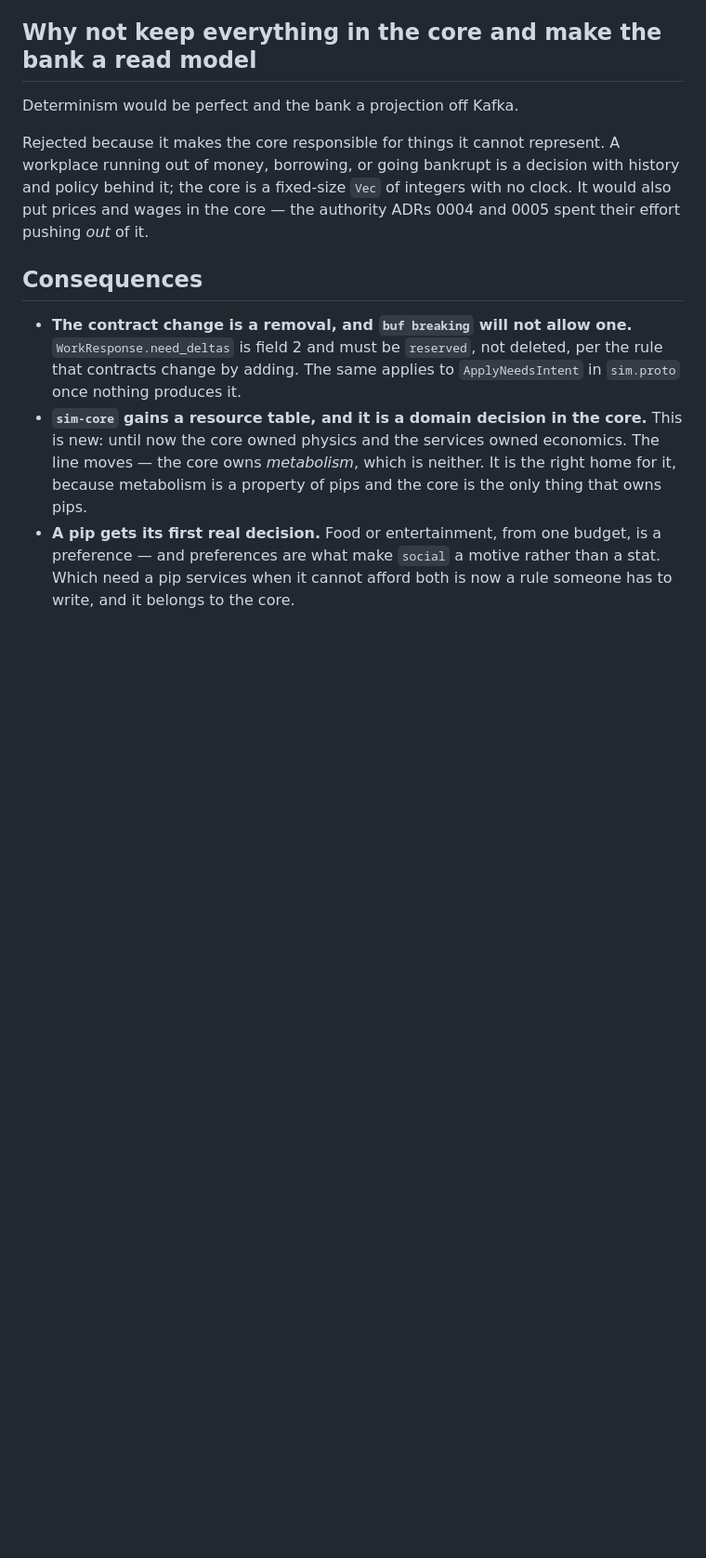
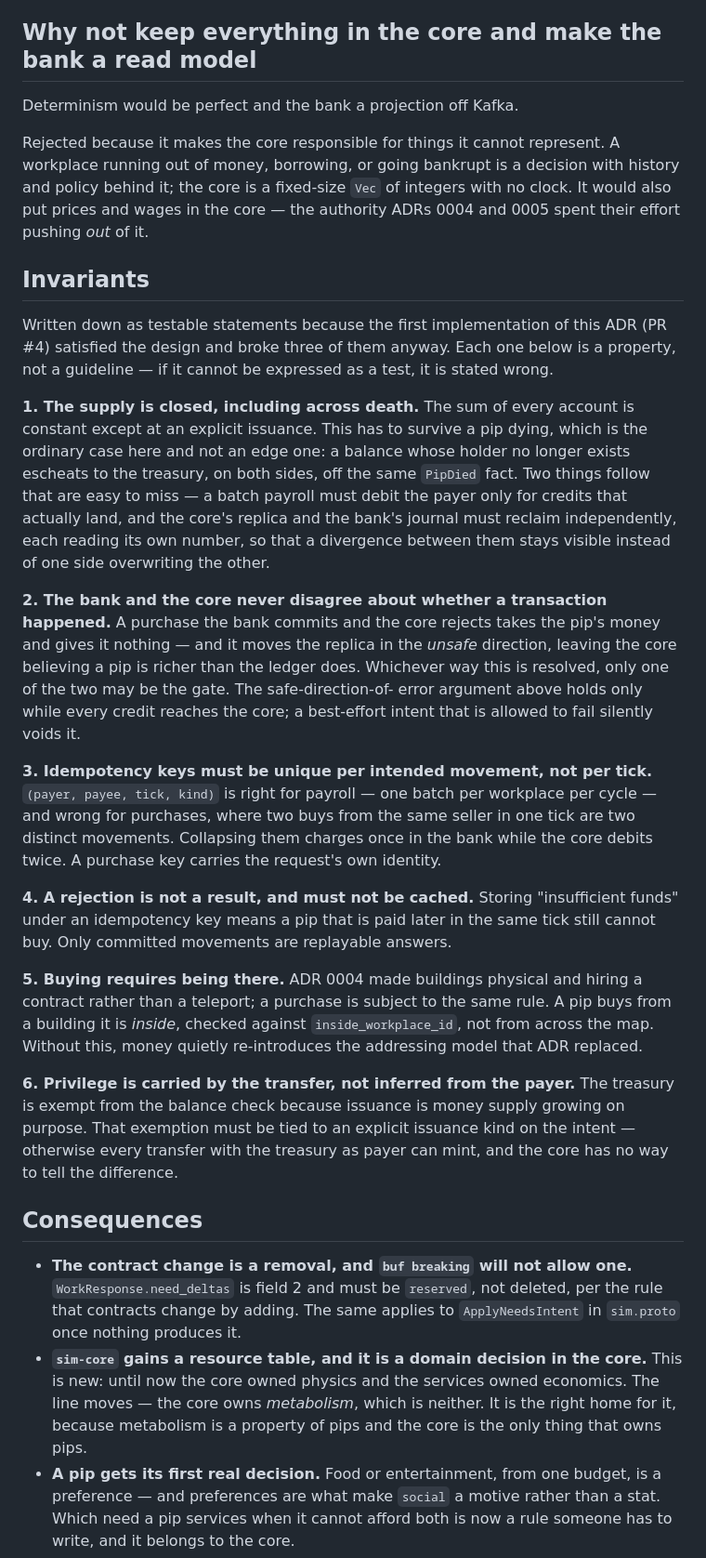
Before and after one commit to teceer/pipsim, a Markdown page: docs/adr/0006-work-pays-money-and-the-ledger-is-a-service.md, the part around the change. Shown at 93% size. GitHub-like rendering; blank space fills up the shorter version.

Commit message:
📚 docs(adr): state ADR 0006's money invariants as testable properties
The first implementation (#4) followed the design and still broke three
of the properties the design exists to guarantee, because the ADR
described the shape of the system without ever stating what must always
be true of it.

Six invariants, each written so it can be a test rather than a habit:
the supply stays closed across death, the bank and the core never
disagree about whether a transaction happened, idempotency keys are
unique per movement and not per tick, a rejection is not a cacheable
result, buying requires physical presence per ADR 0004, and the
privilege to mint is carried by the transfer rather than inferred from
the payer being the treasury.

Three of these were gaps in this document, not mistakes in #4 — the
implementation had no way to know about the presence check or the
purchase key, because neither was written down.

```diff
--- a/docs/adr/0006-work-pays-money-and-the-ledger-is-a-service.md
+++ b/docs/adr/0006-work-pays-money-and-the-ledger-is-a-service.md
@@ -181,6 +181,52 @@ history and policy behind it; the core is a fixed-size `Vec` of integers with no
 clock. It would also put prices and wages in the core — the authority ADRs 0004
 and 0005 spent their effort pushing *out* of it.
 
+## Invariants
+
+Written down as testable statements because the first implementation of this
+ADR (PR #4) satisfied the design and broke three of them anyway. Each one below
+is a property, not a guideline — if it cannot be expressed as a test, it is
+stated wrong.
+
+**1. The supply is closed, including across death.** The sum of every account
+is constant except at an explicit issuance. This has to survive a pip dying,
+which is the ordinary case here and not an edge one: a balance whose holder no
+longer exists escheats to the treasury, on both sides, off the same `PipDied`
+fact. Two things follow that are easy to miss — a batch payroll must debit the
+payer only for credits that actually land, and the core's replica and the bank's
+journal must reclaim independently, each reading its own number, so that a
+divergence between them stays visible instead of one side overwriting the other.
+
+**2. The bank and the core never disagree about whether a transaction
+happened.** A purchase the bank commits and the core rejects takes the pip's
+money and gives it nothing — and it moves the replica in the *unsafe* direction,
+leaving the core believing a pip is richer than the ledger does. Whichever way
+this is resolved, only one of the two may be the gate. The safe-direction-of-
+error argument above holds only while every credit reaches the core; a
+best-effort intent that is allowed to fail silently voids it.
+
+**3. Idempotency keys must be unique per intended movement, not per tick.**
+`(payer, payee, tick, kind)` is right for payroll — one batch per workplace per
+cycle — and wrong for purchases, where two buys from the same seller in one tick
+are two distinct movements. Collapsing them charges once in the bank while the
+core debits twice. A purchase key carries the request's own identity.
+
+**4. A rejection is not a result, and must not be cached.** Storing
+"insufficient funds" under an idempotency key means a pip that is paid later in
+the same tick still cannot buy. Only committed movements are replayable answers.
+
+**5. Buying requires being there.** ADR 0004 made buildings physical and hiring
+a contract rather than a teleport; a purchase is subject to the same rule. A pip
+buys from a building it is *inside*, checked against `inside_workplace_id`, not
+from across the map. Without this, money quietly re-introduces the addressing
+model that ADR replaced.
+
+**6. Privilege is carried by the transfer, not inferred from the payer.** The
+treasury is exempt from the balance check because issuance is money supply
+growing on purpose. That exemption must be tied to an explicit issuance kind on
+the intent — otherwise every transfer with the treasury as payer can mint, and
+the core has no way to tell the difference.
+
 ## Consequences
 
 - **The contract change is a removal, and `buf breaking` will not allow one.**
```
